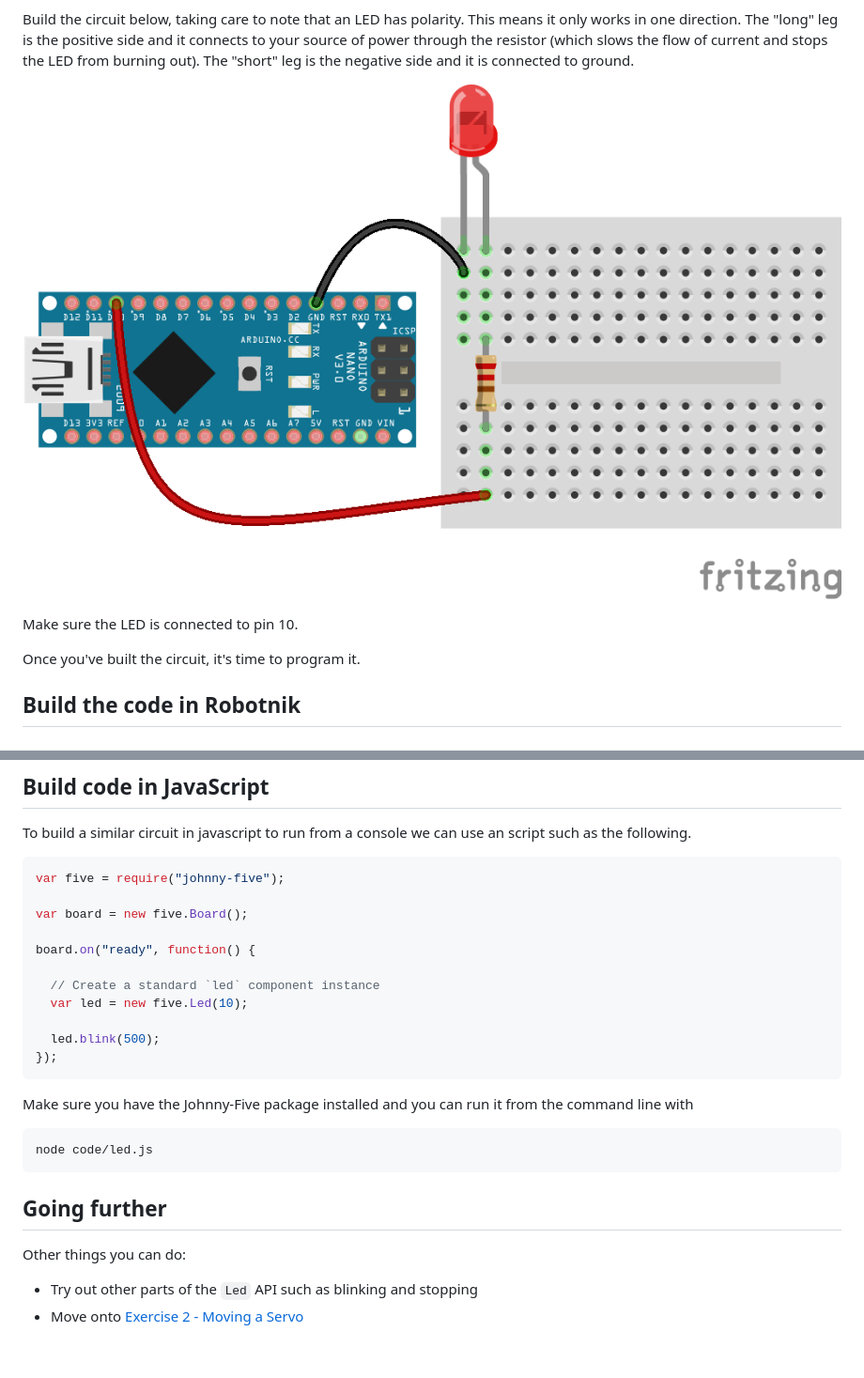
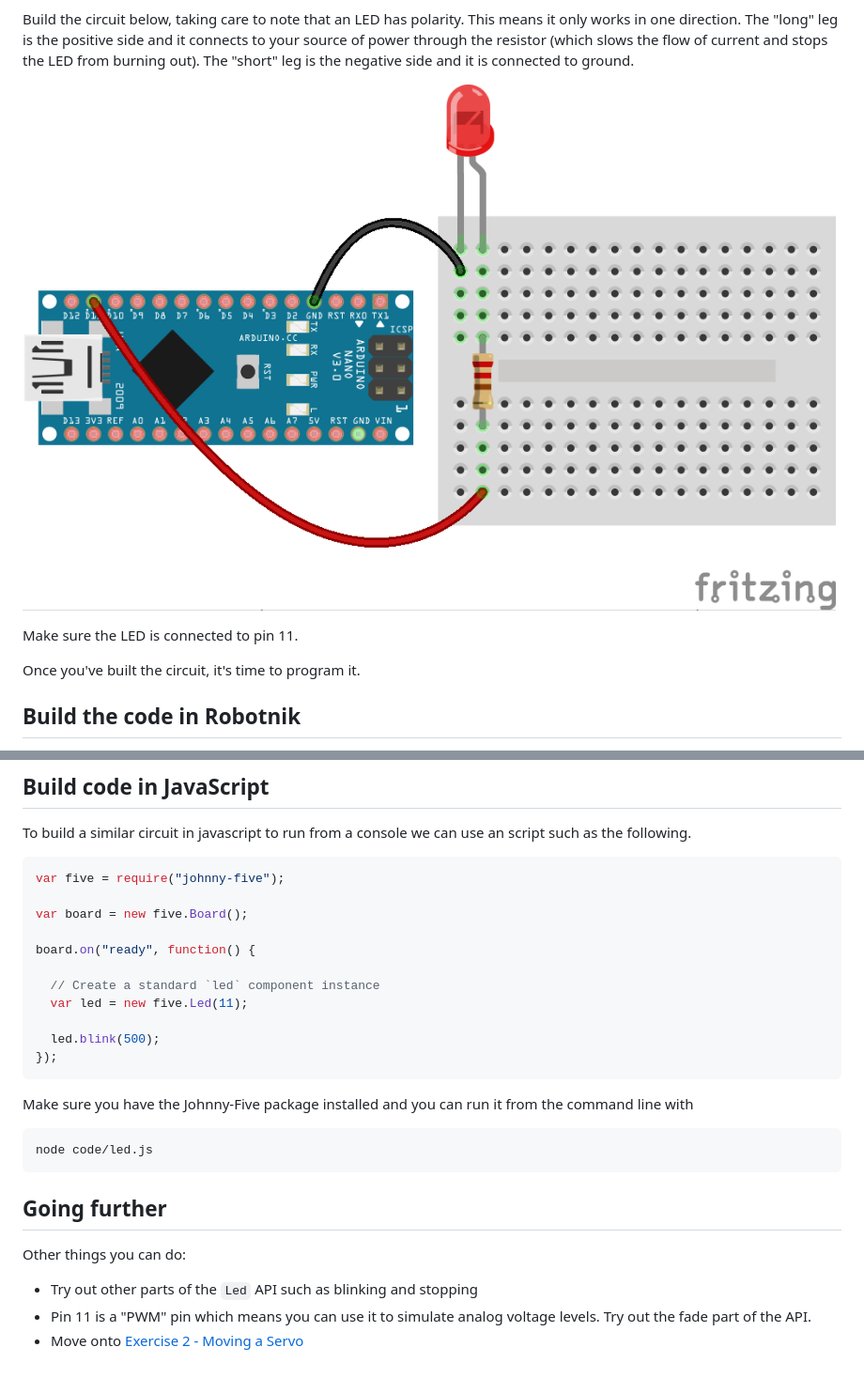
Before and after one commit to ajfisher/robotnik-workshop, a Markdown page: exercises/led.md, 2 parts joined by grey strips. Shown: that part at 94% size. Rendered like a GitHub page; pictures changed too: exercises/led_bb.png.

Commit message:
updated LED exercises to correct pinout

```diff
--- a/exercises/led.md
+++ b/exercises/led.md
@@ -27,7 +27,7 @@ side and it is connected to ground.
 
 ![LED Circuit](./led_bb.png)
 
-Make sure the LED is connected to pin 10.
+Make sure the LED is connected to pin 11.
 
 Once you've built the circuit, it's time to program it.
 
@@ -67,7 +67,7 @@ var board = new five.Board();
 board.on("ready", function() {
 
   // Create a standard `led` component instance
-  var led = new five.Led(10);
+  var led = new five.Led(11);
 
   led.blink(500);
 });
@@ -85,4 +85,6 @@ node code/led.js
 Other things you can do:
 
 * Try out other parts of the `Led` API such as blinking and stopping
+* Pin 11 is a "PWM" pin which means you can use it to simulate analog voltage
+levels. Try out the fade part of the API.
 * Move onto [Exercise 2 - Moving a Servo](./servo.md)
```
Also changed, not shown: 2 other files.
